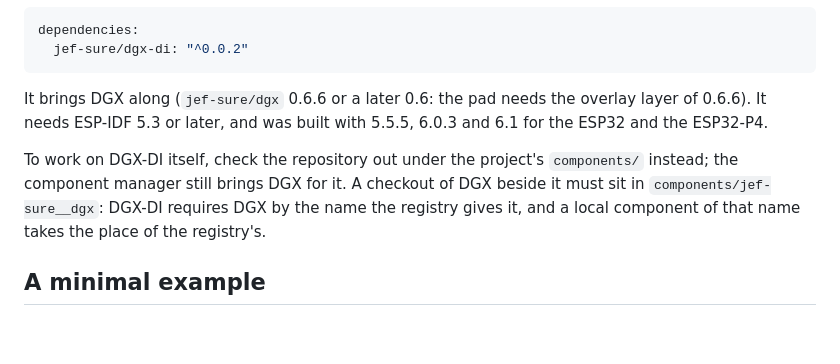
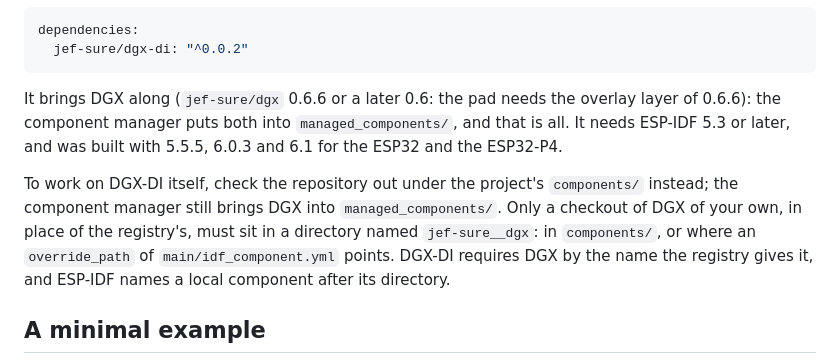
Before and after one commit to jef-sure/esp32-component-dgx-di, a Markdown page: README.md, the part around the change. Drawn GitHub-style; blank space fills up the shorter version.

Commit message:
README: only a checkout of DGX of one's own goes into a directory named jef-sure__dgx
Installed from the registry, DGX-DI and DGX both go into
managed_components/, and nothing more is to be done; the sentence on
components/jef-sure__dgx read as if it were about that. Only a checkout of
DGX in place of the registry's must sit in a directory of that name, in
components/ or where an override_path points: ESP-IDF names a local
component after its directory, and an override_path to a directory named
otherwise fails with "Failed to resolve component 'jef-sure__dgx' ...
unknown name" (tried with ESP-IDF 6.0.3).

````diff
--- a/README.md
+++ b/README.md
@@ -84,14 +84,17 @@ dependencies:
 ```
 
 It brings DGX along (`jef-sure/dgx` 0.6.6 or a later 0.6: the pad needs the
-overlay layer of 0.6.6). It needs ESP-IDF 5.3 or later, and was built with
-5.5.5, 6.0.3 and 6.1 for the ESP32 and the ESP32-P4.
+overlay layer of 0.6.6): the component manager puts both into
+`managed_components/`, and that is all. It needs ESP-IDF 5.3 or later, and
+was built with 5.5.5, 6.0.3 and 6.1 for the ESP32 and the ESP32-P4.
 
 To work on DGX-DI itself, check the repository out under the project's
-`components/` instead; the component manager still brings DGX for it. A
-checkout of DGX beside it must sit in `components/jef-sure__dgx`: DGX-DI
-requires DGX by the name the registry gives it, and a local component of that
-name takes the place of the registry's.
+`components/` instead; the component manager still brings DGX into
+`managed_components/`. Only a checkout of DGX of your own, in place of the
+registry's, must sit in a directory named `jef-sure__dgx`: in `components/`,
+or where an `override_path` of `main/idf_component.yml` points. DGX-DI
+requires DGX by the name the registry gives it, and ESP-IDF names a local
+component after its directory.
 
 ## A minimal example
 
````
